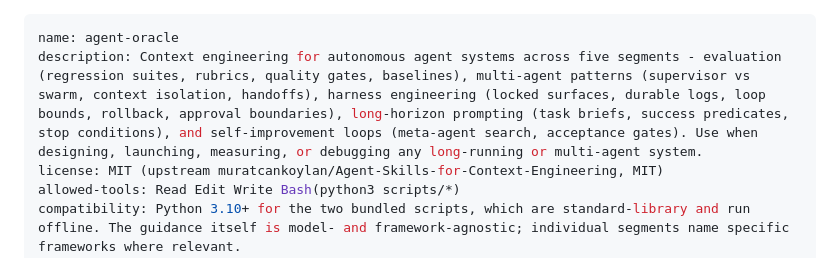
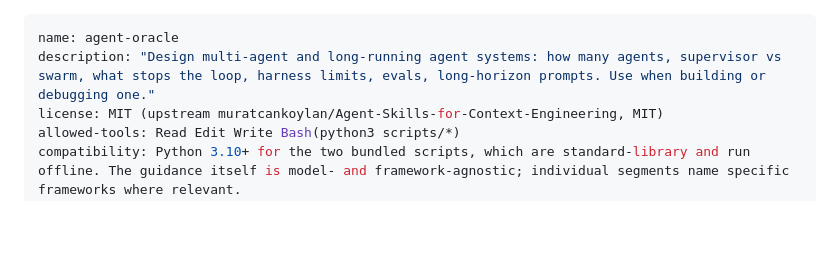
Before and after one commit to AlveeeRahman/agent-oracle, a Markdown page: SKILL.md, the part around the change. Drawn GitHub-style; blank space fills up the shorter version.

Commit message:
Fit the description inside claude.ai's 200-character limit (#3)
claude.ai's uploader caps `description` at 200 characters. The Agent Skills
spec and the Skills API allow 1024, and spec_validator.py encodes 1024, so this
skill passed every local check and would still have been rejected on upload at
544 characters.

Shortened rather than truncated. A truncation would have kept the segment list
and cut the entire "Use when..." clause, which is the half that decides whether
the skill triggers at all. Both halves are still here at 190 characters.

This one loses the most, because its description was almost entirely specific
vocabulary. Gone as trigger phrases: context isolation, handoffs, locked
surfaces, durable logs, rollback, approval boundaries, success predicates, stop
conditions, meta-agent search, acceptance gates. Kept, because they are the
terms someone actually types when they have this problem: multi-agent,
long-running, how many agents, supervisor vs swarm, what stops the loop,
harness limits, evals, long-horizon prompts.

That vocabulary still lives in the body and the five guides, where there is no
length limit. It just no longer helps the skill get picked.

Nothing else changes. The description is level-1 metadata: no script reads it,
no guide references it, and the body instructions are untouched.

Co-authored-by: Alve Rahman Akash <alverahmanakash@The-Pirate-King.local>
Co-authored-by: Claude Opus 5 (1M context) <noreply@anthropic.com>

```diff
--- a/SKILL.md
+++ b/SKILL.md
@@ -1,6 +1,6 @@
 ---
 name: agent-oracle
-description: Context engineering for autonomous agent systems across five segments - evaluation (regression suites, rubrics, quality gates, baselines), multi-agent patterns (supervisor vs swarm, context isolation, handoffs), harness engineering (locked surfaces, durable logs, loop bounds, rollback, approval boundaries), long-horizon prompting (task briefs, success predicates, stop conditions), and self-improvement loops (meta-agent search, acceptance gates). Use when designing, launching, measuring, or debugging any long-running or multi-agent system.
+description: "Design multi-agent and long-running agent systems: how many agents, supervisor vs swarm, what stops the loop, harness limits, evals, long-horizon prompts. Use when building or debugging one."
 license: MIT (upstream muratcankoylan/Agent-Skills-for-Context-Engineering, MIT)
 allowed-tools: Read Edit Write Bash(python3 scripts/*)
 compatibility: Python 3.10+ for the two bundled scripts, which are standard-library and run offline. The guidance itself is model- and framework-agnostic; individual segments name specific frameworks where relevant.
```
